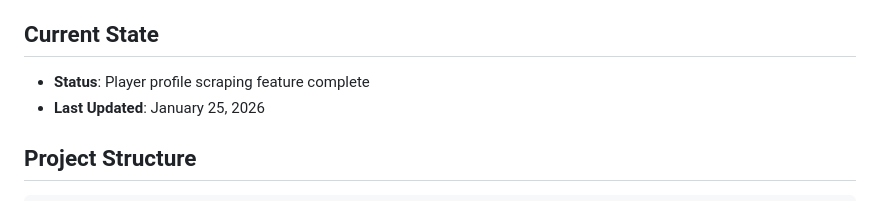
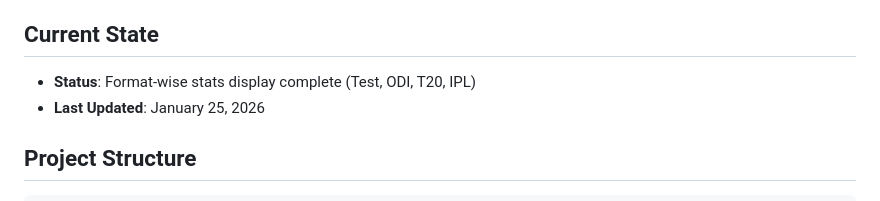
Before and after one commit to codinghunt24/Cricket-Hub, a Markdown page: replit.md, the part around the change. GitHub-like rendering.

Commit message:
Add format-wise cricket statistics to player profiles
Update replit.md to reflect the completion of the format-wise statistics display feature for player profiles.

Replit-Commit-Author: Agent
Replit-Commit-Session-Id: e9245590-d5df-44a2-af70-086610ecd5f0
Replit-Commit-Checkpoint-Type: full_checkpoint
Replit-Commit-Event-Id: f812a5b4-20c6-4d45-b52c-a007a545dc8a
Replit-Commit-Screenshot-Url: https://storage.googleapis.com/screenshot-production-us-central1/9666aa3e-8eb7-4a95-8639-b2fb3c8d1616/e9245590-d5df-44a2-af70-086610ecd5f0/i9c6nwE
Replit-Helium-Checkpoint-Created: true

```diff
--- a/replit.md
+++ b/replit.md
@@ -4,7 +4,7 @@
 A Cricbuzz-inspired cricket website built with Python Flask featuring web scraping for team and player data from Cricbuzz. Includes a responsive frontend with sticky navbar and dropdown submenus, plus an admin panel with sidebar navigation and scraping controls.
 
 ## Current State
-- **Status**: Player profile scraping feature complete
+- **Status**: Format-wise stats display complete (Test, ODI, T20, IPL)
 - **Last Updated**: January 25, 2026
 
 ## Project Structure
```
